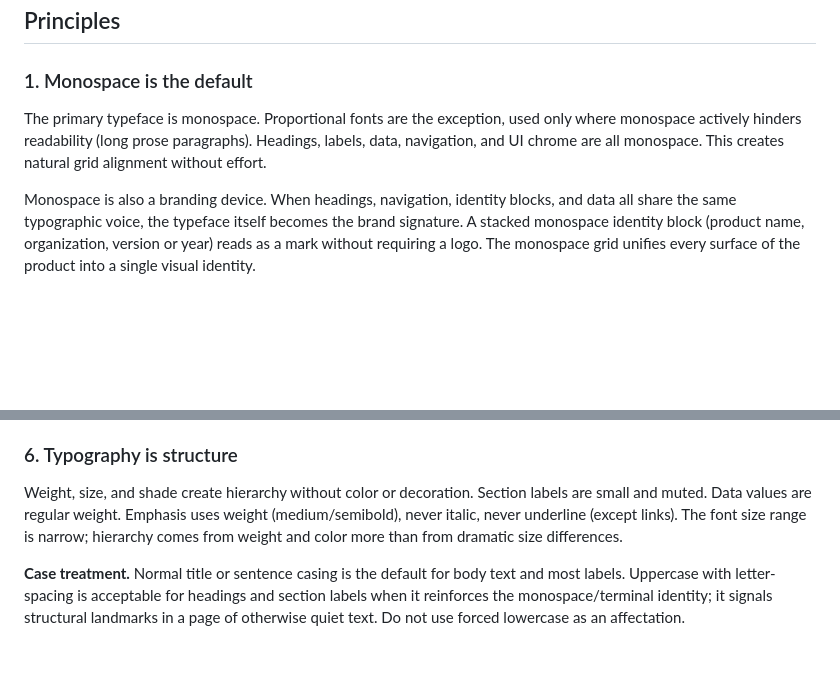
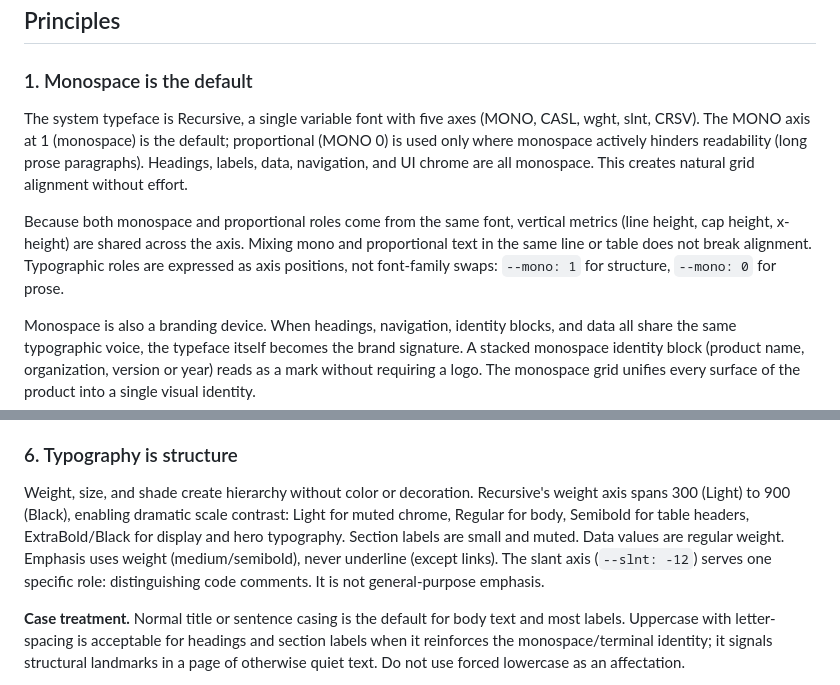
Before and after one commit to standsleeping/design-kit, a Markdown page: docs/reference/visual-language.md, 2 parts joined by grey strips. GitHub-like rendering; blank space fills up the shorter version.

```diff
--- a/docs/reference/visual-language.md
+++ b/docs/reference/visual-language.md
@@ -12,7 +12,9 @@ The design system draws from a specific historical chain: Swiss systems modernis
 
 ### 1. Monospace is the default
 
-The primary typeface is monospace. Proportional fonts are the exception, used only where monospace actively hinders readability (long prose paragraphs). Headings, labels, data, navigation, and UI chrome are all monospace. This creates natural grid alignment without effort.
+The system typeface is Recursive, a single variable font with five axes (MONO, CASL, wght, slnt, CRSV). The MONO axis at 1 (monospace) is the default; proportional (MONO 0) is used only where monospace actively hinders readability (long prose paragraphs). Headings, labels, data, navigation, and UI chrome are all monospace. This creates natural grid alignment without effort.
+
+Because both monospace and proportional roles come from the same font, vertical metrics (line height, cap height, x-height) are shared across the axis. Mixing mono and proportional text in the same line or table does not break alignment. Typographic roles are expressed as axis positions, not font-family swaps: `--mono: 1` for structure, `--mono: 0` for prose.
 
 Monospace is also a branding device. When headings, navigation, identity blocks, and data all share the same typographic voice, the typeface itself becomes the brand signature. A stacked monospace identity block (product name, organization, version or year) reads as a mark without requiring a logo. The monospace grid unifies every surface of the product into a single visual identity.
 
@@ -38,7 +40,7 @@ Favor compact presentation. Padding is tight. Line height is close. More informa
 
 ### 6. Typography is structure
 
-Weight, size, and shade create hierarchy without color or decoration. Section labels are small and muted. Data values are regular weight. Emphasis uses weight (medium/semibold), never italic, never underline (except links). The font size range is narrow; hierarchy comes from weight and color more than from dramatic size differences.
+Weight, size, and shade create hierarchy without color or decoration. Recursive's weight axis spans 300 (Light) to 900 (Black), enabling dramatic scale contrast: Light for muted chrome, Regular for body, Semibold for table headers, ExtraBold/Black for display and hero typography. Section labels are small and muted. Data values are regular weight. Emphasis uses weight (medium/semibold), never underline (except links). The slant axis (`--slnt: -12`) serves one specific role: distinguishing code comments. It is not general-purpose emphasis.
 
 **Case treatment.** Normal title or sentence casing is the default for body text and most labels. Uppercase with letter-spacing is acceptable for headings and section labels when it reinforces the monospace/terminal identity; it signals structural landmarks in a page of otherwise quiet text. Do not use forced lowercase as an affectation.
 
```
Also changed, not shown: other parts of docs/reference/visual-language.md (+26 -8 lines).
